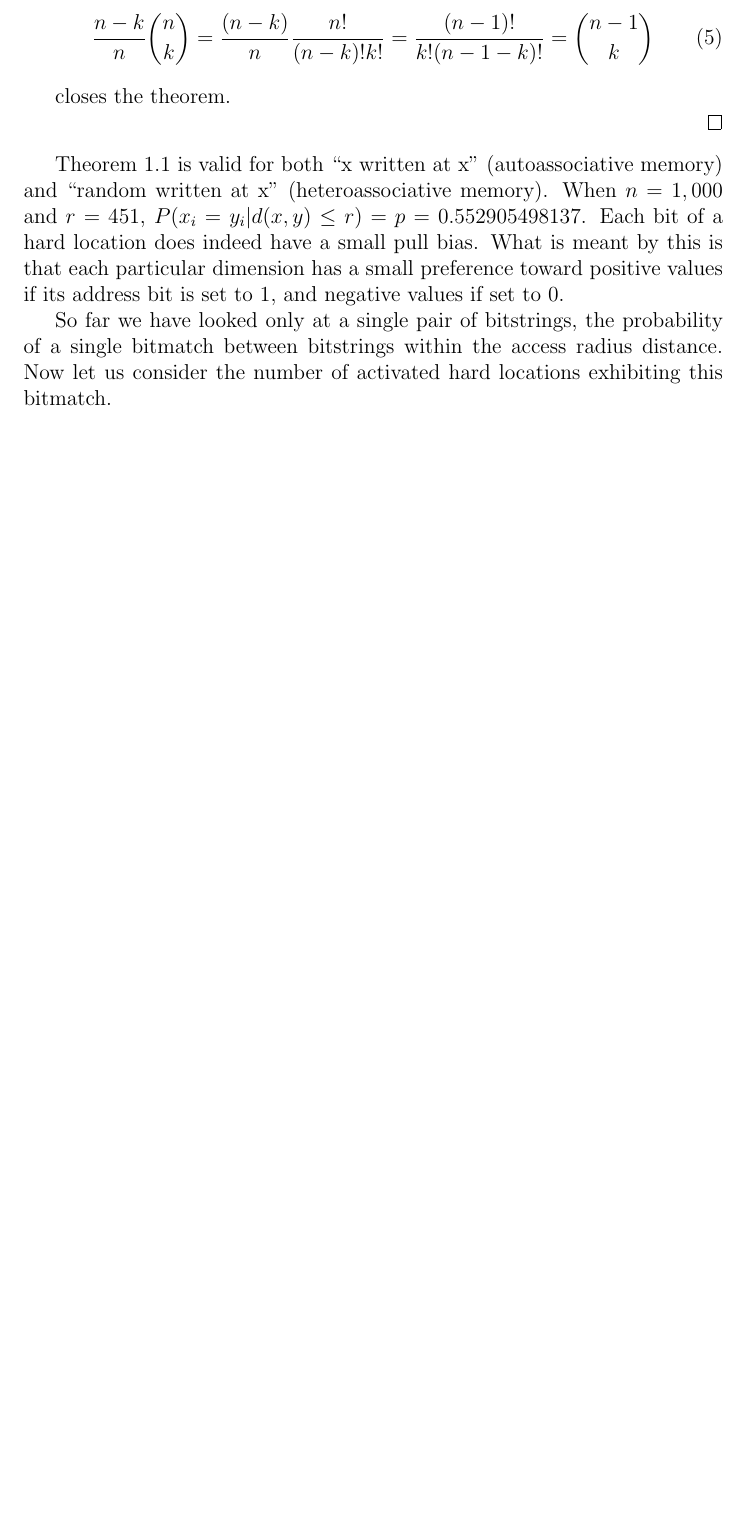
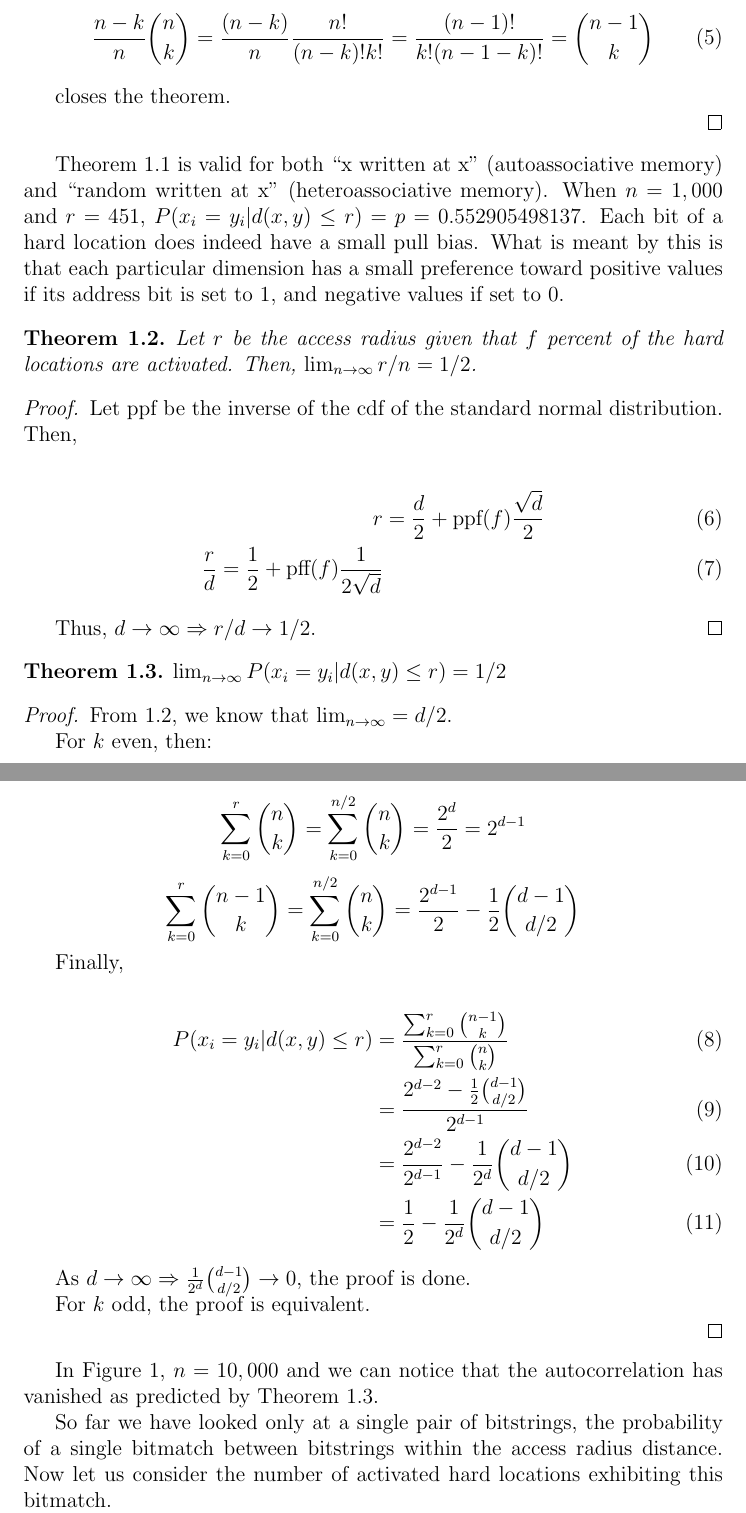
Before and after one commit to Alex-Linhares/msbrogli-phd, a LaTeX document (kanerva-answer.tex, which reads Chapters/sdm-autocorrelation.tex): part of page 3 of 11 before the commit and two parts of pages 3 and 4 of 12 after it, the two joined at a grey line, cut so that both start at the same text, the shorter picture padded with empty space. Compiled offline with pdfLaTeX.

Commit message:
SDM Autocorrelation vanishes when n -> infty.

```diff
--- a/Chapters/sdm-autocorrelation.tex
+++ b/Chapters/sdm-autocorrelation.tex
@@ -58,3 +58,54 @@ $P(x_i = y_i | d(x, y) \le r) = \dfrac{\sum_{k=0}^{r} \binom{n-1}{k}}{\sum_{k=0}
 \end{proof}
 
 Theorem \ref{T1} is valid for both ``x written at x'' (autoassociative memory) and ``random written at x'' (heteroassociative memory). When $n=1,000$ and $r=451$, $P(x_i = y_i | d(x, y) \le r) = p = 0.552905498137$.  Each bit of a hard location does indeed have a small pull bias.  What is meant by this is that each particular dimension has a small preference toward positive values if its address bit is set to 1, and negative values if set to 0.
+
+
+\begin{theorem}
+Let $r$ be the access radius given that $f$ percent of the hard locations are activated. Then, $\lim_{n \rightarrow \infty} r/n = 1/2$.
+\label{thm:sdm-access-radius}
+\end{theorem}
+\begin{proof}
+Let $\text{ppf}$ be the inverse of the cdf of the standard normal distribution. Then,
+
+\begin{align}
+r &= \frac{d}{2} + \text{ppf}(f) \frac{\sqrt{d}}{2} \\
+\frac{r}{d} = \frac{1}{2} + \text{pff}(f) \frac{1}{2 \sqrt{d}}
+\end{align}
+
+Thus, $d \rightarrow \infty \Rightarrow r/d \rightarrow 1/2$.
+\end{proof}
+
+\begin{theorem}
+$\lim_{n \rightarrow \infty} P(x_i = y_i | d(x, y) \le r) = 1/2$
+\label{thm:sdm-autocorrelation-convergence}
+\end{theorem}
+\begin{proof}
+
+From \ref{thm:sdm-access-radius}, we know that $\lim_{n \rightarrow \infty} = d/2$.
+
+For $k$ even, then:
+
+$$
+\sum_{k=0}^{r} \binom{n}{k} = \sum_{k=0}^{n/2} \binom{n}{k} = \frac{2^d}{2} = 2^{d-1}
+$$
+
+$$
+\sum_{k=0}^{r} \binom{n-1}{k} = \sum_{k=0}^{n/2} \binom{n}{k} = \frac{2^{d-1}}{2} - \frac{1}{2} \binom{d-1}{d/2}
+$$
+
+Finally,
+
+\begin{align}
+P(x_i = y_i | d(x, y) \le r) &= \frac{\sum_{k=0}^{r} \binom{n-1}{k}}{\sum_{k=0}^{r} \binom{n}{k}} \\
+    &= \frac{2^{d-2} - \frac{1}{2} \binom{d-1}{d/2}}{2^{d-1}} \\
+    &= \frac{2^{d-2}}{2^{d-1}} - \frac{1}{2^d} \binom{d-1}{d/2} \\
+    &= \frac{1}{2} - \frac{1}{2^d} \binom{d-1}{d/2}
+\end{align}
+
+As $d \rightarrow \infty \Rightarrow \frac{1}{2^d} \binom{d-1}{d/2} \rightarrow 0$, the proof is done.
+
+For $k$ odd, the proof is equivalent.
+
+\end{proof}
+
+In Figure \ref{fig:sdm-10kbits-figure-7-3}, $n=10,000$ and we can notice that the autocorrelation has vanished as predicted by Theorem \ref{thm:sdm-autocorrelation-convergence}.
@@ -61,3 +118,5 @@ Theorem \ref{T1} is valid for both ``x written at x'' (autoassociative memory) a
+  \label{fig:sdm-10kbits-figure-7-3}
+\end{figure}
 
 So far we have looked only at a single pair of bitstrings, the probability of a single bitmatch between bitstrings within the access radius distance.  Now let us consider the number of activated hard locations exhibiting this bitmatch.
 
```
Also changed, not shown: images02/sdm-10000bits-10000w-table-7-2.png (added), Chapters/sdm-autocorrelation.tex (6 more changed lines).
